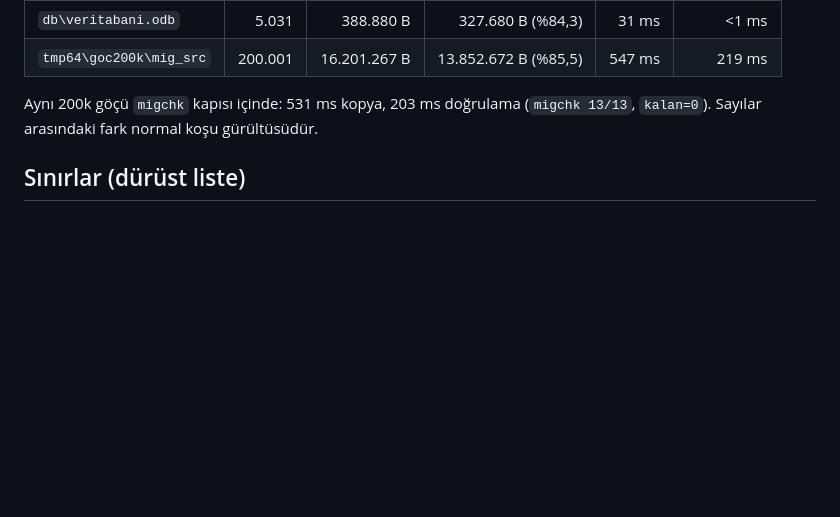
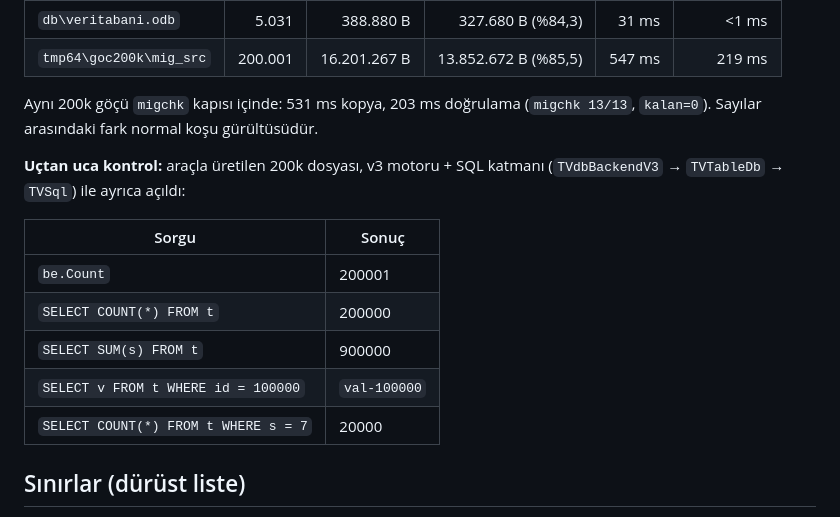
Before and after one commit to Onur2x/vdb, a Markdown page: GOC_V2_V3.md, the part around the change. GitHub-like rendering; blank space fills up the shorter version.

Commit message:
dokuman: goc edilen dosya SQL katmaniyla da dogrulandi
Aracla uretilen 200k v3 dosyasi TVdbBackendV3 + TVTableDb + TVSql ile
ayrica acildi: be.Count 200001, COUNT(*) 200000, SUM(s) 900000,
PK (id=100000) val-100000, indeksli arama (s=7) 20000.

```diff
--- a/GOC_V2_V3.md
+++ b/GOC_V2_V3.md
@@ -66,6 +66,17 @@ Windows, FPC 3.2.4 i386-win32, tek koşu (`vdbmig`, varsayılan havuz 256):
 Aynı 200k göçü `migchk` kapısı içinde: 531 ms kopya, 203 ms doğrulama
 (`migchk 13/13`, `kalan=0`). Sayılar arasındaki fark normal koşu gürültüsüdür.
 
+**Uçtan uca kontrol:** araçla üretilen 200k dosyası, v3 motoru + SQL katmanı
+(`TVdbBackendV3` → `TVTableDb` → `TVSql`) ile ayrıca açıldı:
+
+| Sorgu | Sonuç |
+|---|---|
+| `be.Count` | 200001 |
+| `SELECT COUNT(*) FROM t` | 200000 |
+| `SELECT SUM(s) FROM t` | 900000 |
+| `SELECT v FROM t WHERE id = 100000` | `val-100000` |
+| `SELECT COUNT(*) FROM t WHERE s = 7` | 20000 |
+
 ## Sınırlar (dürüst liste)
 
 - **Şifreli / kolon anahtarlı v2 veritabanları** bu sürümde desteklenmez;
```
